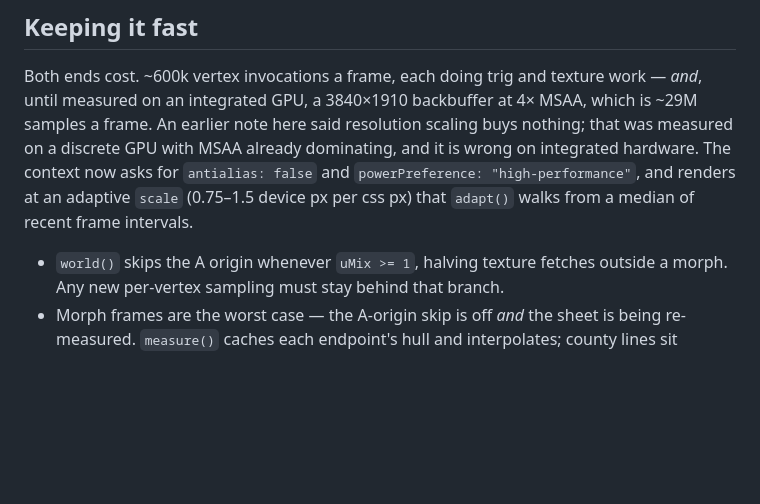
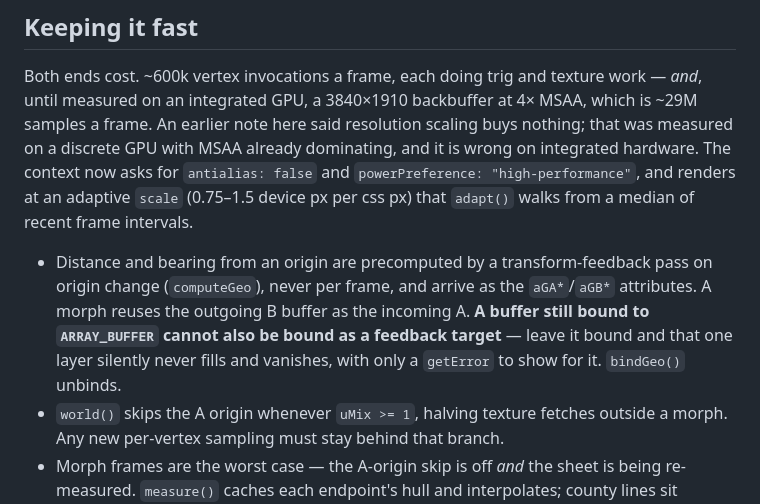
Before and after one commit to alexgaoth/weighted_map, a Markdown page: CLAUDE.md, the part around the change. Rendered like a GitHub page; blank space fills up the shorter version.

Commit message:
Note the transform-feedback binding trap in CLAUDE.md
Co-Authored-By: Claude Opus 5 <noreply@anthropic.com>
Claude-Session: https://claude.ai/code/session_01EAvsu9GsiGztmmHCR8oZTV

```diff
--- a/CLAUDE.md
+++ b/CLAUDE.md
@@ -75,6 +75,11 @@ with MSAA already dominating, and it is wrong on integrated hardware. The contex
 `antialias: false` and `powerPreference: "high-performance"`, and renders at an adaptive `scale`
 (0.75–1.5 device px per css px) that `adapt()` walks from a median of recent frame intervals.
 
+- Distance and bearing from an origin are precomputed by a transform-feedback pass on origin
+  change (`computeGeo`), never per frame, and arrive as the `aGA*`/`aGB*` attributes. A morph
+  reuses the outgoing B buffer as the incoming A. **A buffer still bound to `ARRAY_BUFFER`
+  cannot also be bound as a feedback target** — leave it bound and that one layer silently
+  never fills and vanishes, with only a `getError` to show for it. `bindGeo()` unbinds.
 - `world()` skips the A origin whenever `uMix >= 1`, halving texture fetches outside a morph.
   Any new per-vertex sampling must stay behind that branch.
 - Morph frames are the worst case — the A-origin skip is off *and* the sheet is being re-measured.
```
